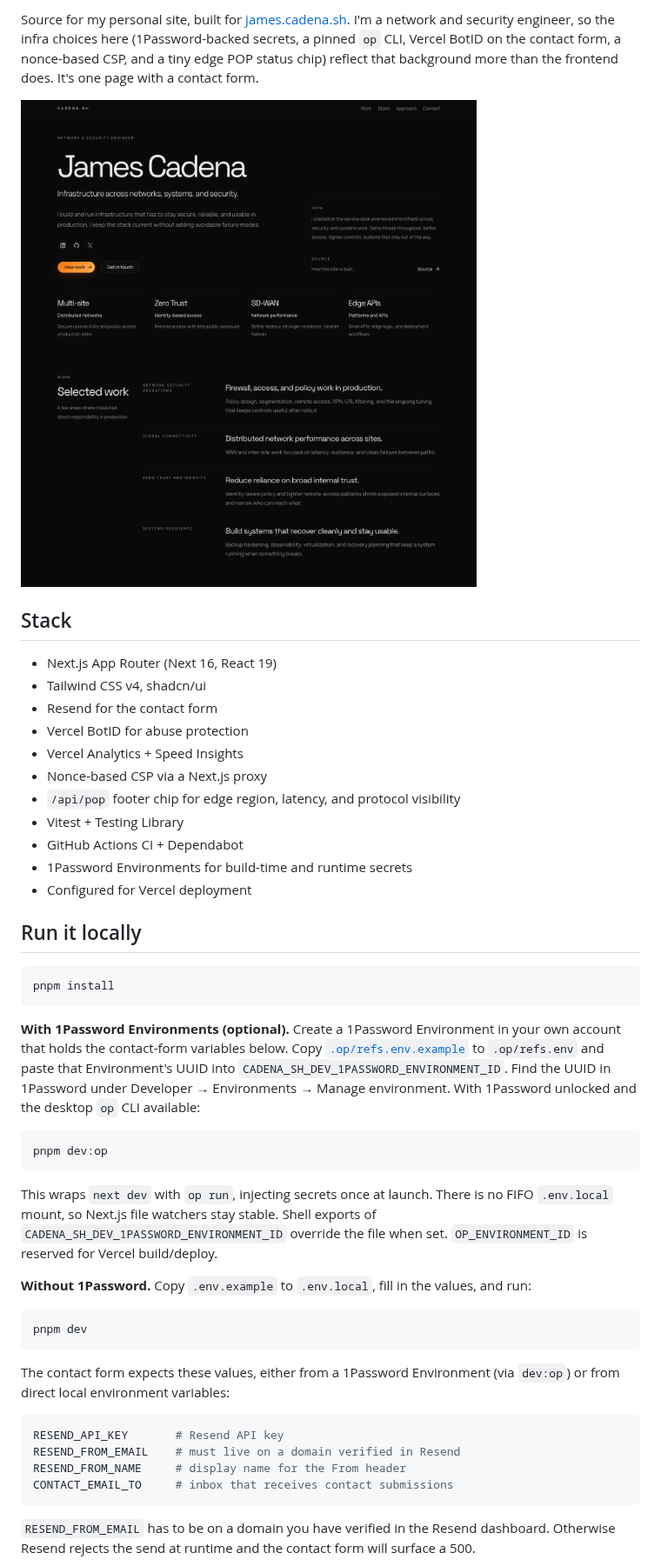
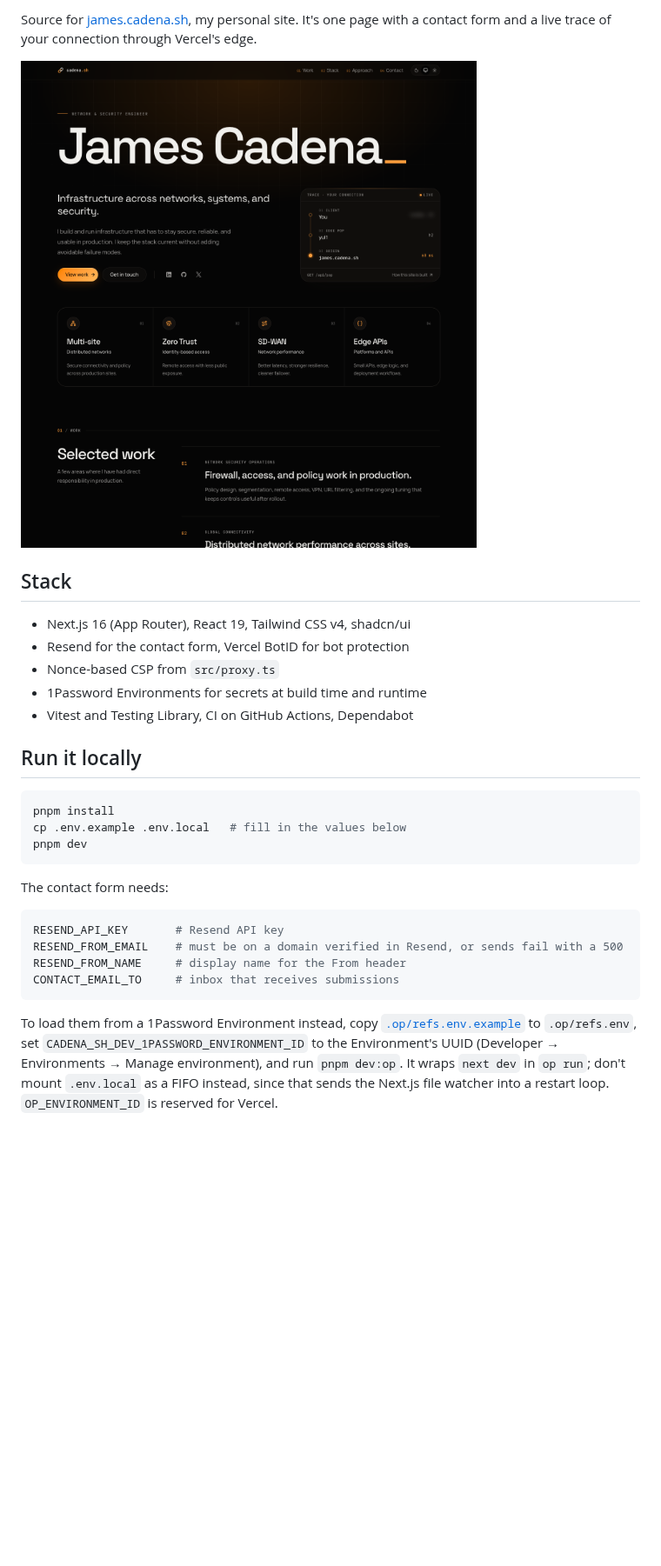
Before and after one commit to j-cadena-g/cadena-sh, a Markdown page: README.md, the part around one of its changes. Shown at 87% size. Rendered like a GitHub page; pictures changed too: docs/screenshots/hero-desktop.png; blank space fills up the shorter version.

````diff
--- a/README.md
+++ b/README.md
@@ -10,50 +4,32 @@
 
-Source for my personal site, built for [james.cadena.sh](https://james.cadena.sh). I'm a network and security engineer, so the infra choices here (1Password-backed secrets, a pinned `op` CLI, Vercel BotID on the contact form, a nonce-based CSP, and a tiny edge POP status chip) reflect that background more than the frontend does. It's one page with a contact form.
+Source for [james.cadena.sh](https://james.cadena.sh), my personal site. It's one page with a contact form and a live trace of your connection through Vercel's edge.
 
 ![cadena.sh hero](./docs/screenshots/hero-desktop.png)
 
 ## Stack
 
-- Next.js App Router (Next 16, React 19)
-- Tailwind CSS v4, shadcn/ui
-- Resend for the contact form
-- Vercel BotID for abuse protection
-- Vercel Analytics + Speed Insights
-- Nonce-based CSP via a Next.js proxy
-- `/api/pop` footer chip for edge region, latency, and protocol visibility
-- Vitest + Testing Library
-- GitHub Actions CI + Dependabot
-- 1Password Environments for build-time and runtime secrets
-- Configured for Vercel deployment
+- Next.js 16 (App Router), React 19, Tailwind CSS v4, shadcn/ui
+- Resend for the contact form, Vercel BotID for bot protection
+- Nonce-based CSP from `src/proxy.ts`
+- 1Password Environments for secrets at build time and runtime
+- Vitest and Testing Library, CI on GitHub Actions, Dependabot
 
 ## Run it locally
 
 ```bash
 pnpm install
-```
-
-**With 1Password Environments (optional).** Create a 1Password Environment in your own account that holds the contact-form variables below. Copy [`.op/refs.env.example`](./.op/refs.env.example) to `.op/refs.env` and paste that Environment's UUID into `CADENA_SH_DEV_1PASSWORD_ENVIRONMENT_ID`. Find the UUID in 1Password under Developer → Environments → Manage environment. With 1Password unlocked and the desktop `op` CLI available:
-
-```bash
-pnpm dev:op
-```
-
-This wraps `next dev` with `op run`, injecting secrets once at launch. There is no FIFO `.env.local` mount, so Next.js file watchers stay stable. Shell exports of `CADENA_SH_DEV_1PASSWORD_ENVIRONMENT_ID` override the file when set. `OP_ENVIRONMENT_ID` is reserved for Vercel build/deploy.
-
-**Without 1Password.** Copy `.env.example` to `.env.local`, fill in the values, and run:
-
-```bash
+cp .env.example .env.local   # fill in the values below
 pnpm dev
 ```
 
-The contact form expects these values, either from a 1Password Environment (via `dev:op`) or from direct local environment variables:
+The contact form needs:
 
 ```bash
 RESEND_API_KEY       # Resend API key
-RESEND_FROM_EMAIL    # must live on a domain verified in Resend
+RESEND_FROM_EMAIL    # must be on a domain verified in Resend, or sends fail with a 500
 RESEND_FROM_NAME     # display name for the From header
-CONTACT_EMAIL_TO     # inbox that receives contact submissions
+CONTACT_EMAIL_TO     # inbox that receives submissions
 ```
 
-`RESEND_FROM_EMAIL` has to be on a domain you have verified in the Resend dashboard. Otherwise Resend rejects the send at runtime and the contact form will surface a 500.
+To load them from a 1Password Environment instead, copy [`.op/refs.env.example`](./.op/refs.env.example) to `.op/refs.env`, set `CADENA_SH_DEV_1PASSWORD_ENVIRONMENT_ID` to the Environment's UUID (Developer → Environments → Manage environment), and run `pnpm dev:op`. It wraps `next dev` in `op run`; don't mount `.env.local` as a FIFO instead, since that sends the Next.js file watcher into a restart loop. `OP_ENVIRONMENT_ID` is reserved for Vercel.
 
````
Also changed, not shown: other parts of README.md (+22 -65 lines).
